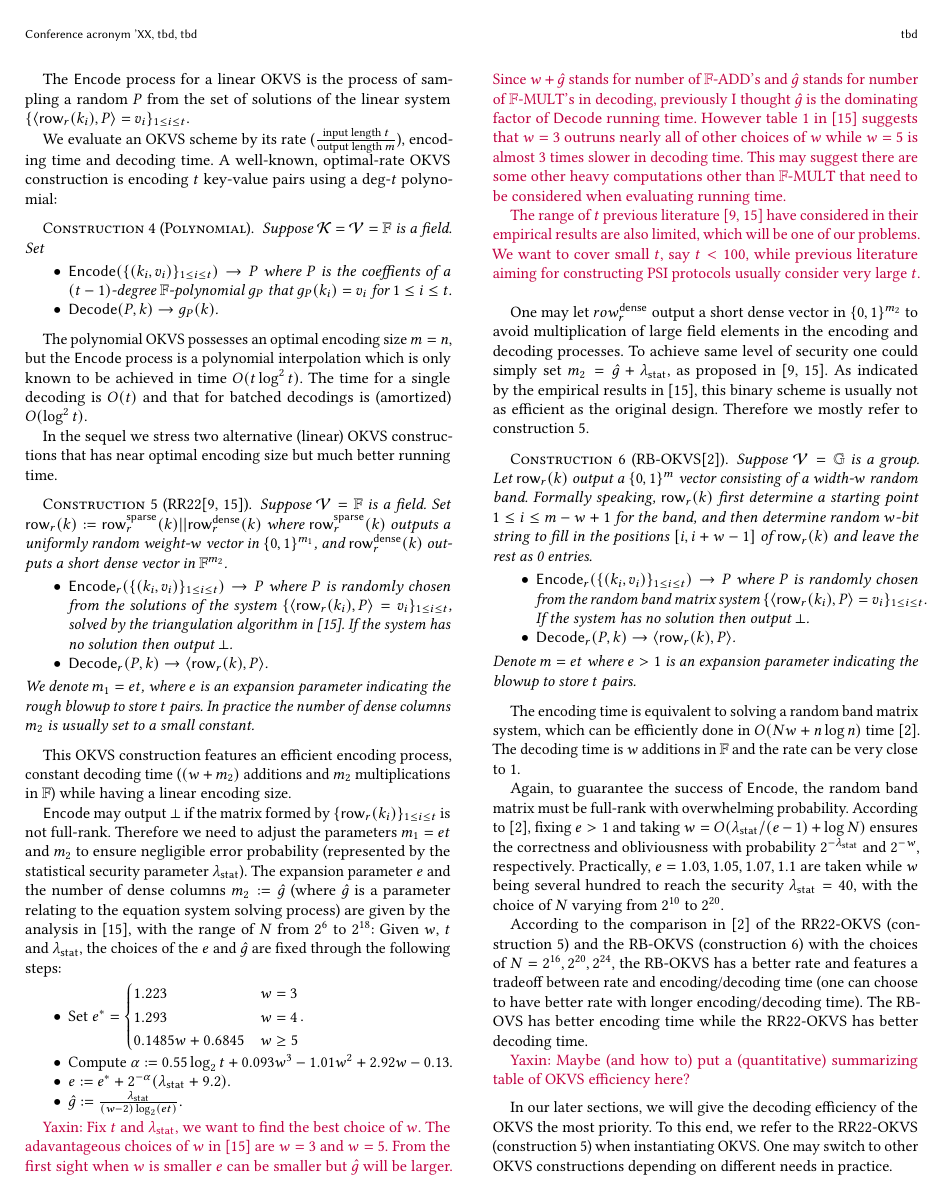
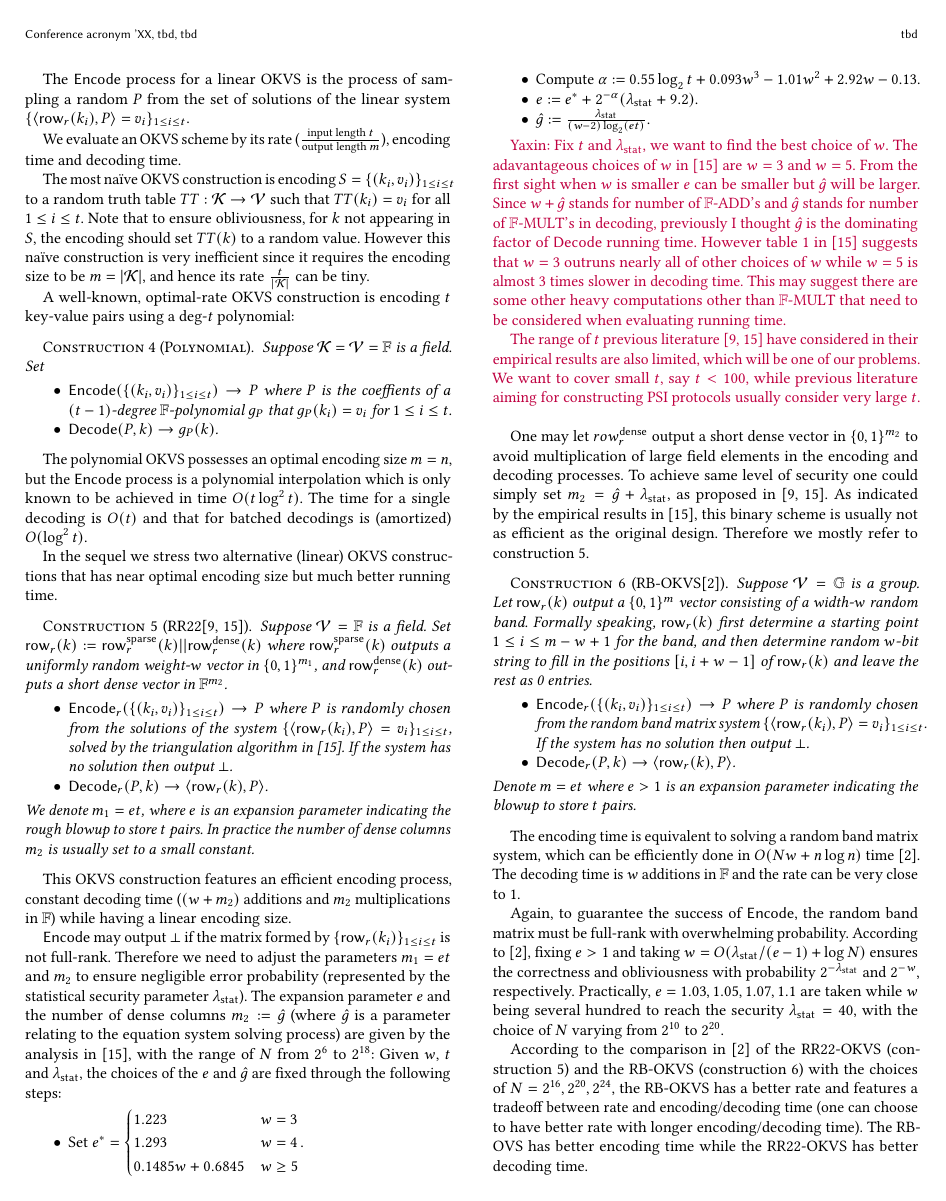
Before and after one commit to tu-yaxin/DMPF, a LaTeX paper (main.tex, which reads sec_prelim.tex): page 4 of 13. Compiled offline with pdfLaTeX.

Commit message:
OKVS first few layers

```diff
--- a/sec_prelim.tex
+++ b/sec_prelim.tex
@@ -199,7 +199,11 @@ One can obtain a \emph{linear OKVS} if in addition require:
 \end{definition}
 The $\Encode$ process for a linear OKVS is the process of sampling a random $P$ from the set of solutions of the linear system $\{\ipd{\row_r(k_i)}{P} = v_i\}_{1\le i\le t}$.
 
-We evaluate an OKVS scheme by its rate ($\frac{\text{input length }t}{\text{output length }m}$), encoding time and decoding time. A well-known, optimal-rate OKVS construction is encoding $t$ key-value pairs using a deg-$t$ polynomial:
+We evaluate an OKVS scheme by its rate ($\frac{\text{input length }t}{\text{output length }m}$), encoding time and decoding time.
+
+The most na\"ive OKVS construction is encoding $S = \{(k_i, v_i)\}_{1\le i\le t}$ to a random truth table $TT:\mathcal{K}\rightarrow \mathcal{V}$ such that $TT(k_i) = v_i$ for all $1\le i\le t$. Note that to ensure obliviousness, for $k$ not appearing in $S$, the encoding should set $TT(k)$ to a random value. However this na\"ive construction is very inefficient since it requires the encoding size to be $m=|\mathcal{K}|$, and hence its rate $\frac{t}{|\mathcal{K}|}$ can be tiny.
+
+A well-known, optimal-rate OKVS construction is encoding $t$ key-value pairs using a deg-$t$ polynomial:
 \begin{construction}[Polynomial]\label{con:OKVS_polynomial}
   Suppose $\mathcal{K} = \mathcal{V}=\FF$ is a field. Set
   \begin{itemize}
```
Also changed, not shown: sec_app.tex (+0 -2 lines), sec_construction.tex (+2 -2 lines), main.pdf.
